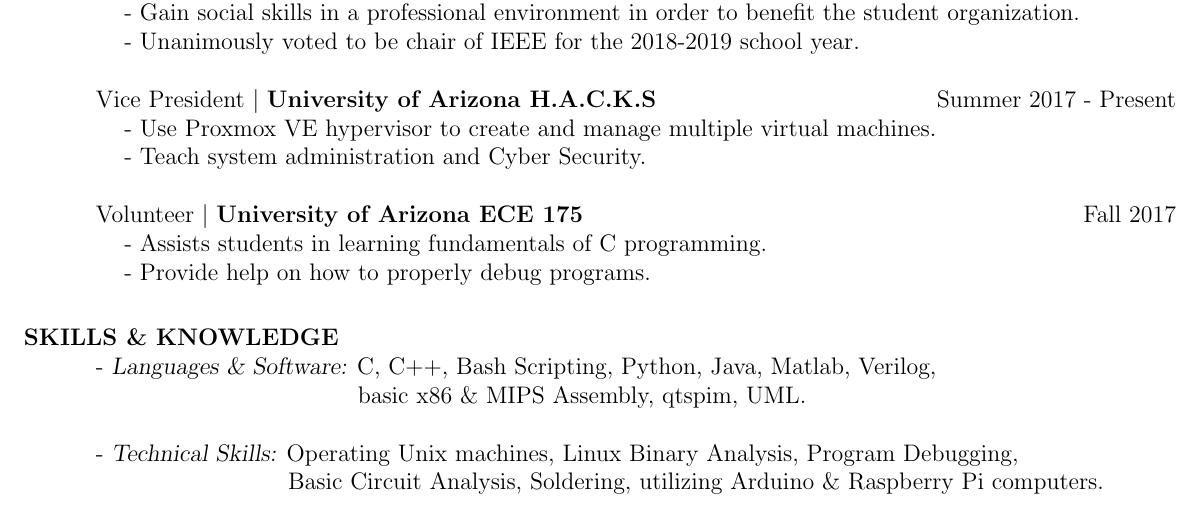
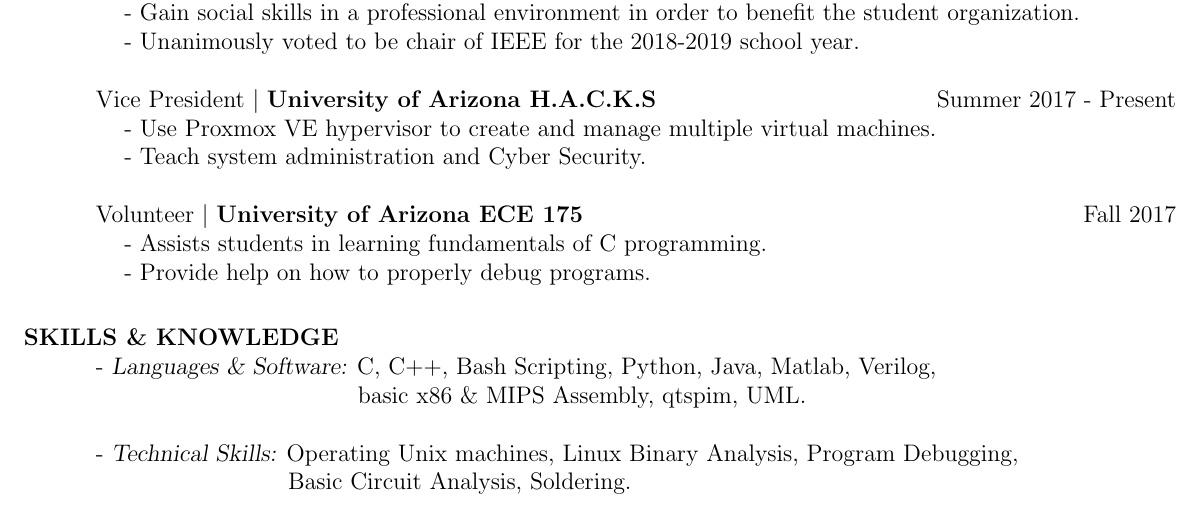
Before and after one commit to mitchdz/Resume, a LaTeX CV (Current_Resume/Dzurick_Mitchell_Resume.tex): part of the page, cut so that both start at the same text. Compiled offline with pdfLaTeX.

Commit message:
removed arduino and raspberry pi

```diff
--- a/Current_Resume/Dzurick_Mitchell_Resume.tex
+++ b/Current_Resume/Dzurick_Mitchell_Resume.tex
@@ -84,7 +84,7 @@
 
 \section{SKILLS \& KNOWLEDGE}
 	- {\sl Languages \& Software:} C, C++, Bash Scripting, Python, Java, Matlab, Verilog, \\ \tab[4.48cm] basic x86 \& MIPS Assembly, qtspim, UML. \\ \\
-	- {\sl Technical Skills:} Operating Unix machines, Linux Binary Analysis, Program Debugging, \\ \tab[3.25cm] Basic Circuit Analysis, Soldering, utilizing Arduino \& Raspberry Pi computers.
+	- {\sl Technical Skills:} Operating Unix machines, Linux Binary Analysis, Program Debugging, \\ \tab[3.25cm] Basic Circuit Analysis, Soldering.
 
 
 \end{resume}
```
Also changed, not shown: Current_Resume/Dzurick_Mitchell_Resume.pdf.
